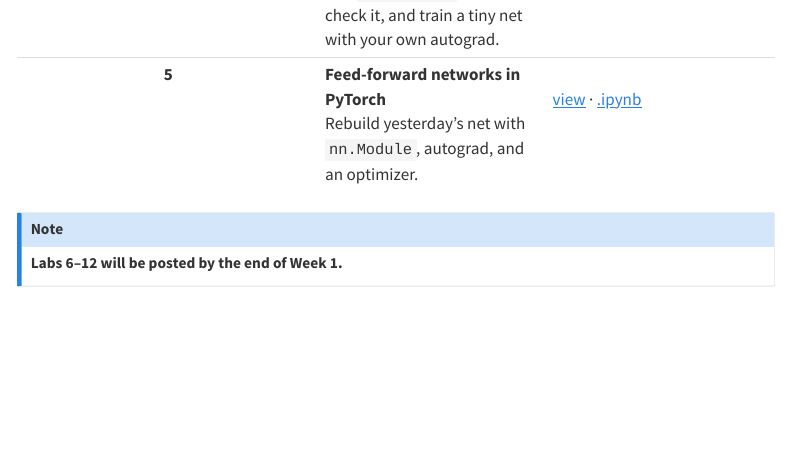
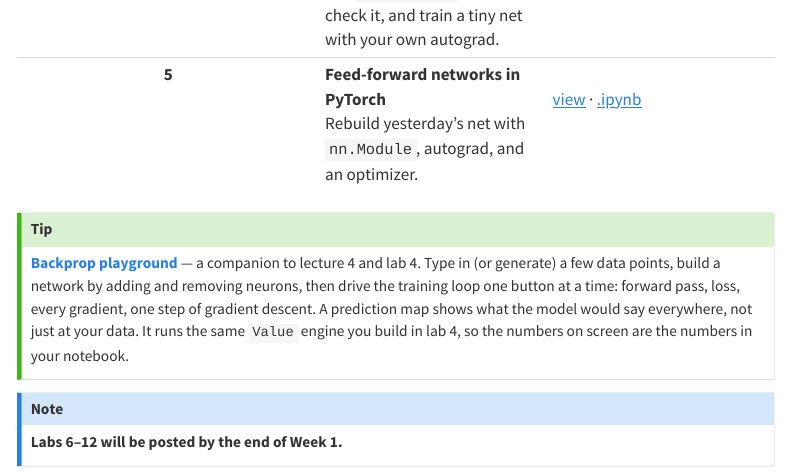
Before and after one commit to tsrobinson/me324, a Quarto document (labs.qmd): the page in a window 1100 px wide, from 860 px down. Rendered offline with R 4.5, knitr and Pandoc in place of Quarto, with nearby package versions; menus at the side of the page are left out; badge pictures from the web are left out.

Commit message:
Add an interactive backprop playground
I created this visualization a while ago and thought adapting it could be useful for other students who might struggle to visualize what is happening. Most of it was coded by Claude and tested by me. If this doesn't fit with the goals you have for the next few days, I completely understand! Even if it's not useful for the class, it is interesting to mess around with to grasp visualizations.

The page is labs/backprop-playground.html. Five modes, each with one fixed data-generating process behind it, so 'random data' redraws the same problem rather than a new one: turnout with 2 and 3 variables, XOR as four clusters, y = x^2, and y = 2x.

Linked from labs.qmd, and declared under project resources.

Made by Francisco, but would rather not be publicly confronted about it :P

```diff
--- a/_quarto.yml
+++ b/_quarto.yml
@@ -11,6 +11,10 @@ project:
   # resources so a full render, which wipes docs/, copies them back in.
   resources:
     - lectures/pdf
+    # Hand-written, self-contained HTML page (no Quarto rendering involved), so
+    # it needs the same treatment as the PDFs above: without this line a full
+    # render wipes it out of docs/ and the link from labs.qmd 404s.
+    - labs/backprop-playground.html
   # Only released material is listed here. Weeks 2-3 (lectures 6-12, labs 6-12)
   # exist on disk but are deliberately NOT rendered or published yet -- add the
   # relevant lines below (and drop them from .gitignore) to release them.
--- a/labs.qmd
+++ b/labs.qmd
@@ -23,6 +23,14 @@ sets things up; just run top to bottom.
 
 : {.striped .hover tbl-colwidths="[6,50,44]"}
 
+::: {.callout-tip appearance="simple"}
+**[Backprop playground](labs/backprop-playground.html)** — a companion to lecture 4 and lab 4. Type in (or generate) a few
+data points, build a network by adding and removing neurons, then drive the training loop one button at a time: forward
+pass, loss, every gradient, one step of gradient descent. A prediction map shows what the model would say everywhere, not
+just at your data. It runs the same `Value` engine you build in lab 4, so the numbers on screen are the numbers in your
+notebook.
+:::
+
 ::: {.callout-note appearance="simple"}
 **Labs 6–12 will be posted by the end of Week 1.**
 :::
```
Also changed, not shown: labs/backprop-playground.html (added), 1 other file.
